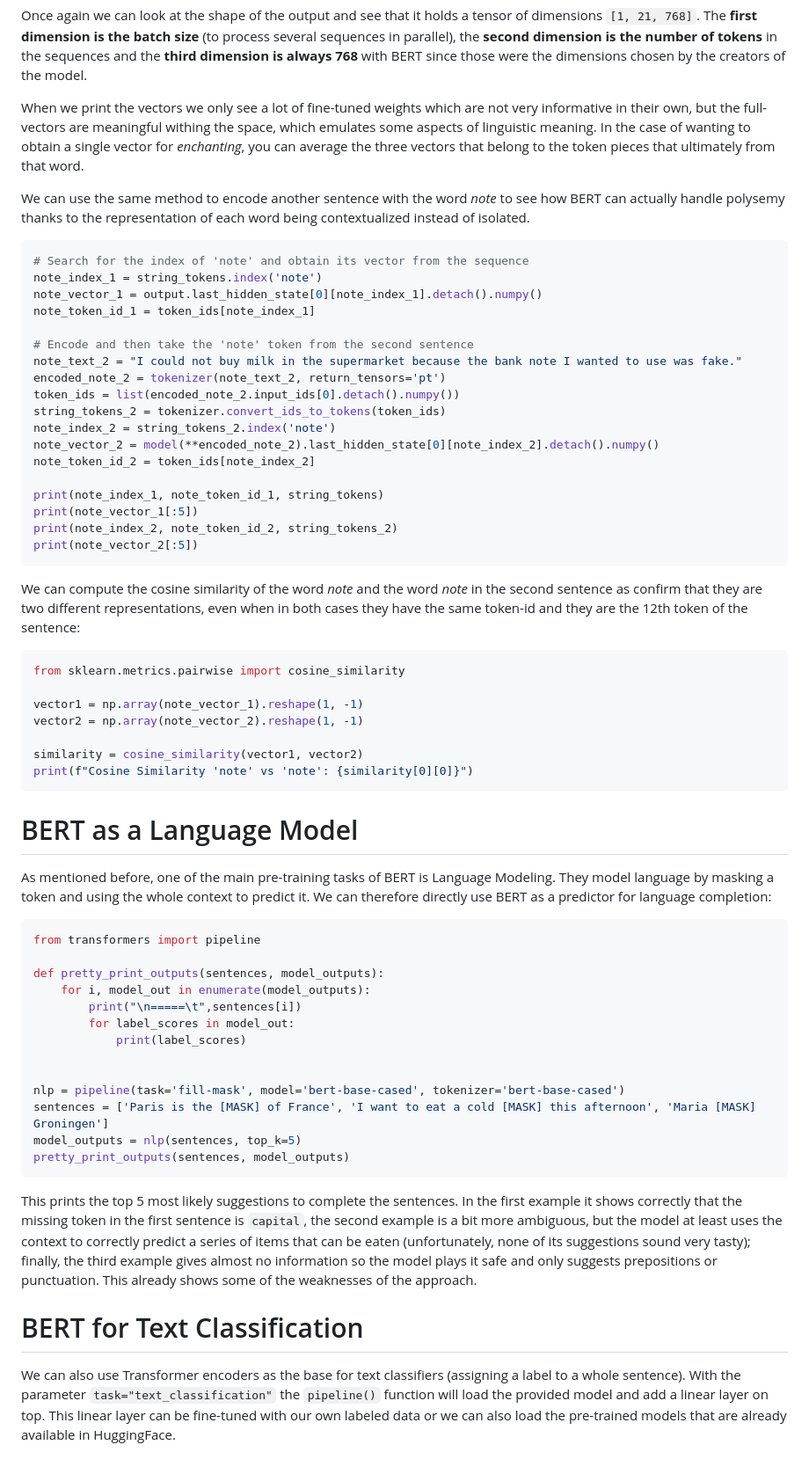
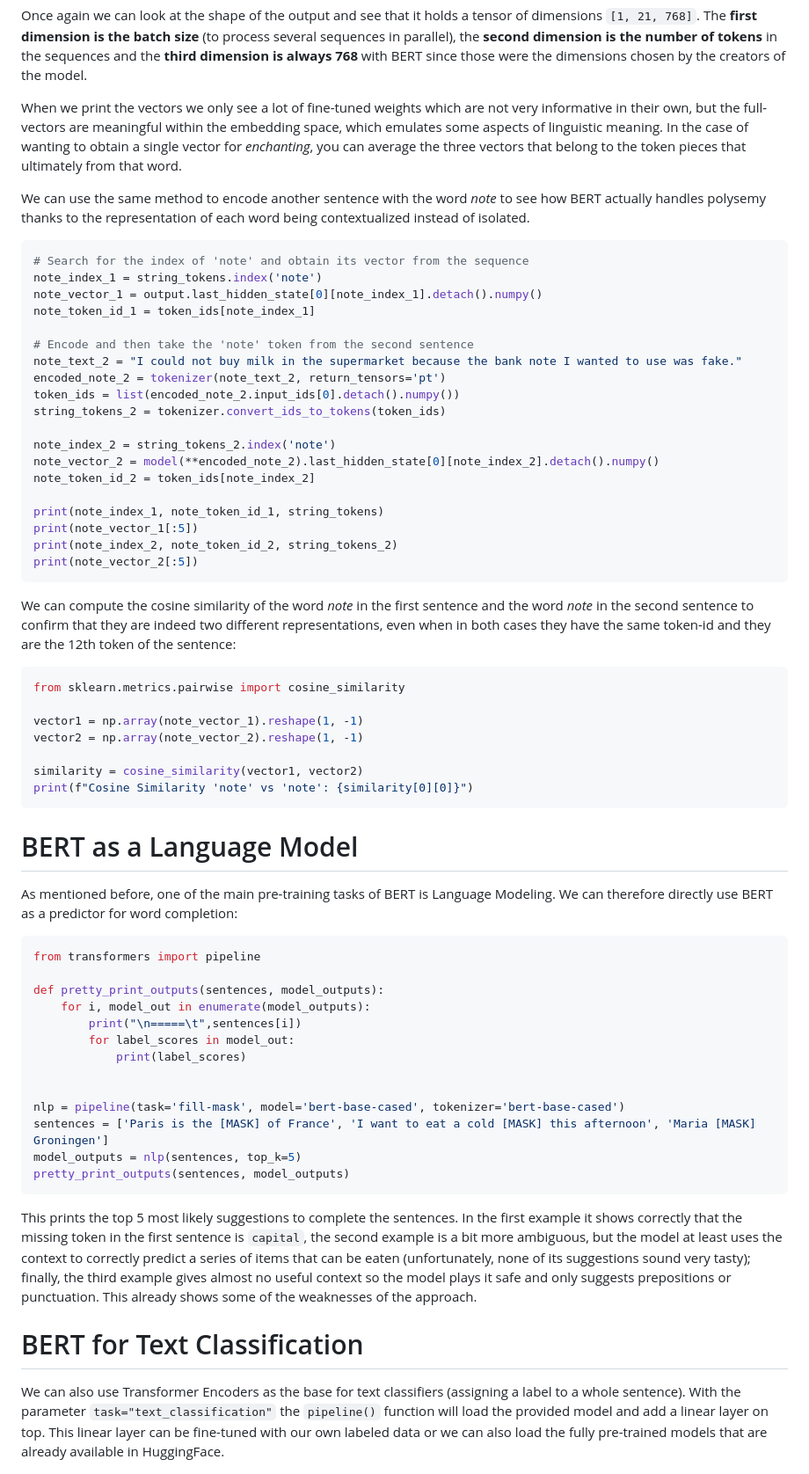
Before and after one commit to esciencecenter-digital-skills/Natural-language-processing, a Markdown page: episodes/04-transformers.md, the part around the change printed below. Shown: that part at 88% size. GitHub-like rendering.

Commit message:
transformers lesson v0.2

````diff
--- a/episodes/04-transformers.md
+++ b/episodes/04-transformers.md
@@ -115,9 +115,9 @@ print(output.last_hidden_state[0])
 
 Once again we can look at the shape of the output and see that it holds a tensor of dimensions `[1, 21, 768]`. The **first dimension is the batch size** (to process several sequences in parallel), the **second dimension is the number of tokens** in the sequences and the **third dimension is always 768** with BERT since those were the dimensions chosen by the creators of the model.
 
-When we print the vectors we only see a lot of fine-tuned weights which are not very informative in their own, but the full-vectors are meaningful withing the space, which emulates some aspects of linguistic meaning. In the case of wanting to obtain a single vector for *enchanting*, you can average the three vectors that belong to the token pieces that ultimately from that word.
+When we print the vectors we only see a lot of fine-tuned weights which are not very informative in their own, but the full-vectors are meaningful within the embedding space, which emulates some aspects of linguistic meaning. In the case of wanting to obtain a single vector for *enchanting*, you can average the three vectors that belong to the token pieces that ultimately from that word.
 
-We can use the same method to encode another sentence with the word *note* to see how BERT can actually handle polysemy thanks to the representation of each word being contextualized instead of isolated.
+We can use the same method to encode another sentence with the word *note* to see how BERT actually handles polysemy thanks to the representation of each word being contextualized instead of isolated.
 
 ```python
 # Search for the index of 'note' and obtain its vector from the sequence
@@ -130,6 +130,7 @@ note_text_2 = "I could not buy milk in the supermarket because the bank note I w
 encoded_note_2 = tokenizer(note_text_2, return_tensors='pt')
 token_ids = list(encoded_note_2.input_ids[0].detach().numpy())
 string_tokens_2 = tokenizer.convert_ids_to_tokens(token_ids)
+
 note_index_2 = string_tokens_2.index('note')
 note_vector_2 = model(**encoded_note_2).last_hidden_state[0][note_index_2].detach().numpy()
 note_token_id_2 = token_ids[note_index_2]
@@ -140,7 +141,7 @@ print(note_index_2, note_token_id_2, string_tokens_2)
 print(note_vector_2[:5])
 ```
 
-We can compute the cosine similarity of the word *note* and the word *note* in the second sentence as confirm that they are two different representations, even when in both cases they have the same token-id and they are the 12th token of the sentence:
+We can compute the cosine similarity of the word *note* in the first sentence and the word *note* in the second sentence to confirm that they are indeed two different representations, even when in both cases they have the same token-id and they are the 12th token of the sentence:
 
 ```python
 from sklearn.metrics.pairwise import cosine_similarity
@@ -154,7 +155,7 @@ print(f"Cosine Similarity 'note' vs 'note': {similarity[0][0]}")
 
 # BERT as a Language Model
 
-As mentioned before, one of the main pre-training tasks of BERT is Language Modeling. They model language by masking a token and using the whole context to predict it. We can therefore directly use BERT as a predictor for language completion:
+As mentioned before, one of the main pre-training tasks of BERT is Language Modeling. We can therefore directly use BERT as a predictor for word completion:
 
 ```python
 from transformers import pipeline
@@ -172,12 +173,12 @@ model_outputs = nlp(sentences, top_k=5)
 pretty_print_outputs(sentences, model_outputs)
 ```
 
-This prints the top 5 most likely suggestions to complete the sentences. In the first example it shows correctly that the missing token in the first sentence is `capital`, the second example is a bit more ambiguous, but the model at least uses the context to correctly predict a series of items that can be eaten (unfortunately, none of its suggestions sound very tasty); finally, the third example gives almost no information so the model plays it safe and only suggests prepositions or punctuation. This already shows some of the weaknesses of the approach.
+This prints the top 5 most likely suggestions to complete the sentences. In the first example it shows correctly that the missing token in the first sentence is `capital`, the second example is a bit more ambiguous, but the model at least uses the context to correctly predict a series of items that can be eaten (unfortunately, none of its suggestions sound very tasty); finally, the third example gives almost no useful context so the model plays it safe and only suggests prepositions or punctuation. This already shows some of the weaknesses of the approach.
 
 
 # BERT for Text Classification
 
-We can also use Transformer encoders as the base for text classifiers (assigning a label to a whole sentence). With the parameter `task="text_classification"` the `pipeline()` function will load the provided model and add a linear layer on top. This linear layer can be fine-tuned with our own labeled data or we can also load the pre-trained models that are already available in HuggingFace.
+We can also use Transformer Encoders as the base for text classifiers (assigning a label to a whole sentence). With the parameter `task="text_classification"` the `pipeline()` function will load the provided model and add a linear layer on top. This linear layer can be fine-tuned with our own labeled data or we can also load the fully pre-trained models that are already available in HuggingFace.
 
 ![BERT as an Emotion Classifier](fig/bert4.png)
 
````
Also changed, not shown: other parts of episodes/04-transformers.md (+3 -1 lines).
